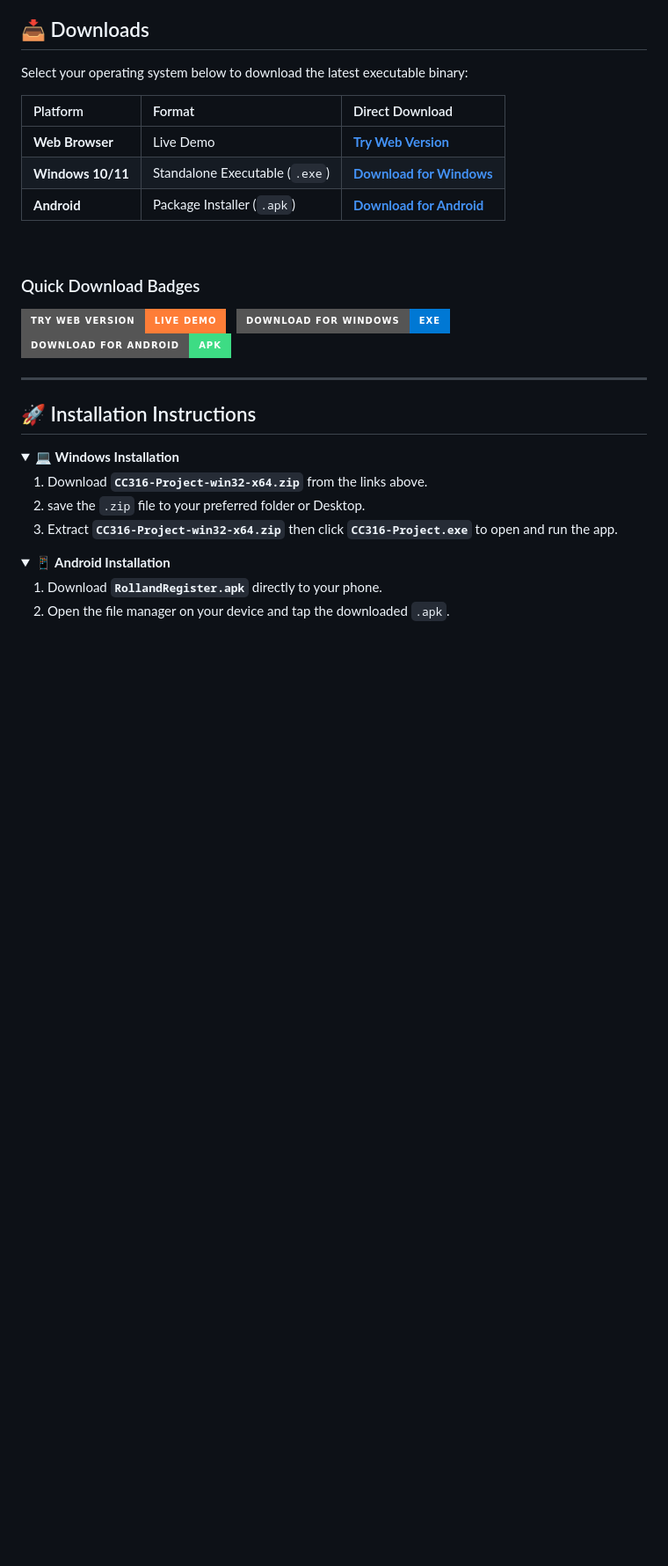
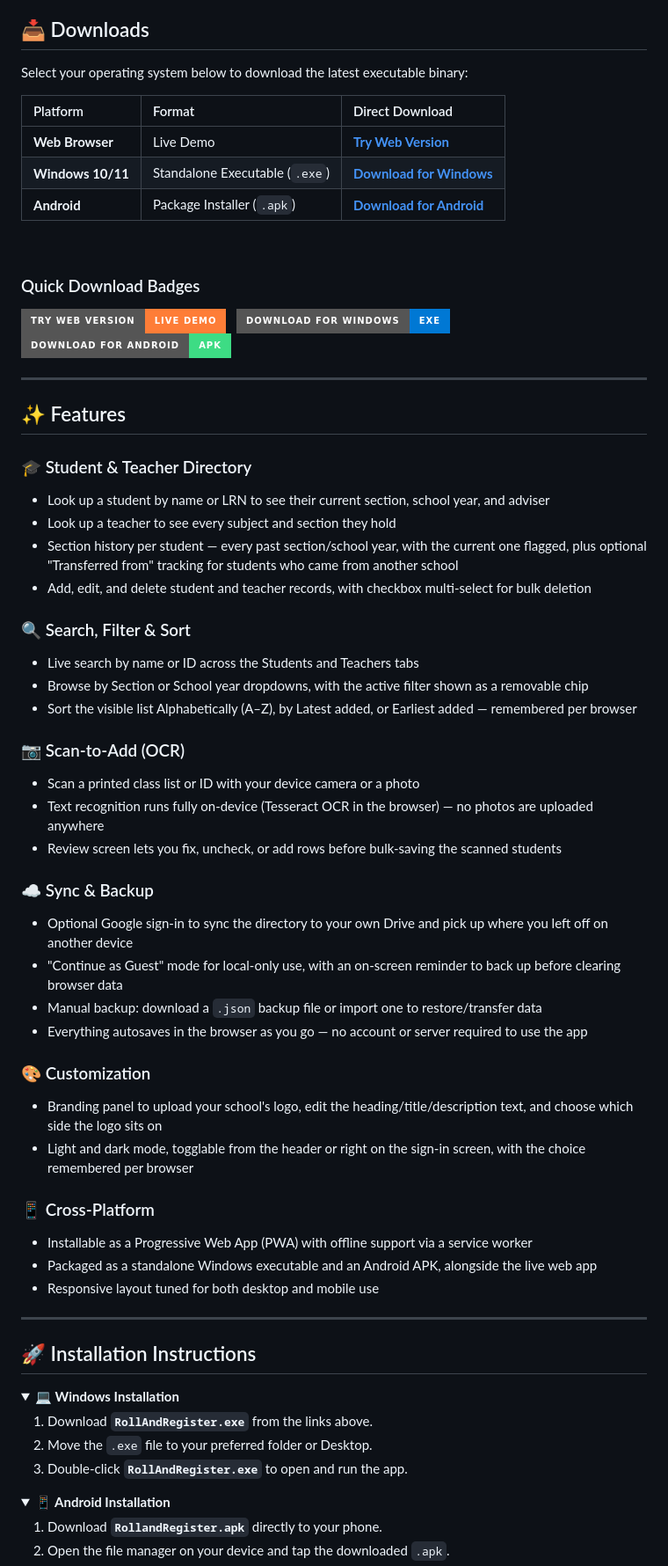
Before and after one commit to ivanclarklim2006-sudo/CC316-PROJECT, a Markdown page: README.md, the part around one of its changes. Shown at 88% size. Drawn GitHub-style; folded sections open; badges without logos; blank space fills up the shorter version.

```diff
--- a/README.md
+++ b/README.md
@@ -107,14 +46,49 @@ Select your operating system below to download the latest executable binary:
 
 ---
 
+## ✨ Features
+
+### 🎓 Student & Teacher Directory
+- Look up a student by name or LRN to see their current section, school year, and adviser
+- Look up a teacher to see every subject and section they hold
+- Section history per student — every past section/school year, with the current one flagged, plus optional "Transferred from" tracking for students who came from another school
+- Add, edit, and delete student and teacher records, with checkbox multi-select for bulk deletion
+
+### 🔍 Search, Filter & Sort
+- Live search by name or ID across the Students and Teachers tabs
+- Browse by Section or School year dropdowns, with the active filter shown as a removable chip
+- Sort the visible list Alphabetically (A–Z), by Latest added, or Earliest added — remembered per browser
+
+### 📷 Scan-to-Add (OCR)
+- Scan a printed class list or ID with your device camera or a photo
+- Text recognition runs fully on-device (Tesseract OCR in the browser) — no photos are uploaded anywhere
+- Review screen lets you fix, uncheck, or add rows before bulk-saving the scanned students
+
+### ☁️ Sync & Backup
+- Optional Google sign-in to sync the directory to your own Drive and pick up where you left off on another device
+- "Continue as Guest" mode for local-only use, with an on-screen reminder to back up before clearing browser data
+- Manual backup: download a `.json` backup file or import one to restore/transfer data
+- Everything autosaves in the browser as you go — no account or server required to use the app
+
+### 🎨 Customization
+- Branding panel to upload your school's logo, edit the heading/title/description text, and choose which side the logo sits on
+- Light and dark mode, togglable from the header or right on the sign-in screen, with the choice remembered per browser
+
+### 📱 Cross-Platform
+- Installable as a Progressive Web App (PWA) with offline support via a service worker
+- Packaged as a standalone Windows executable and an Android APK, alongside the live web app
+- Responsive layout tuned for both desktop and mobile use
+
+---
+
 ## 🚀 Installation Instructions
 
 <details>
 <summary><b>💻 Windows Installation</b></summary>
 
-1. Download **`CC316-Project-win32-x64.zip`** from the links above.
-2. save the `.zip` file to your preferred folder or Desktop.
-3. Extract **`CC316-Project-win32-x64.zip`** then click **`CC316-Project.exe`**  to open and run the app.
+1. Download **`RollAndRegister.exe`** from the links above.
+2. Move the `.exe` file to your preferred folder or Desktop.
+3. Double-click **`RollAndRegister.exe`** to open and run the app.
 </details>
 
 <details>
```
Also changed, not shown: other parts of README.md (+3 -64 lines).
